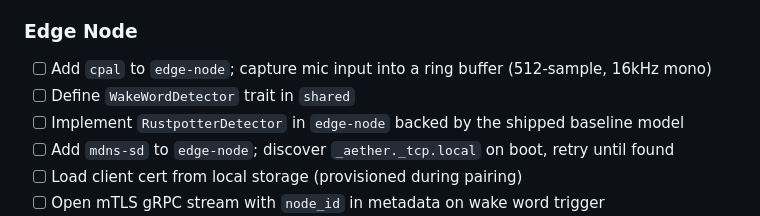
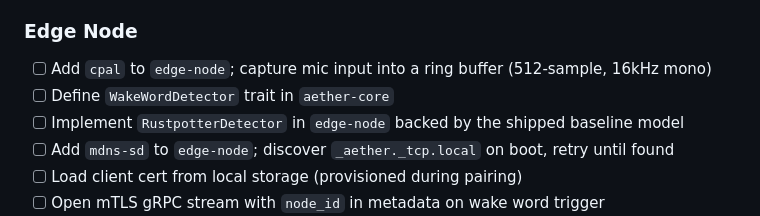
Before and after one commit to miki-przygoda/Aether, a Markdown page: todos/epic-phase-1-audio-pipe.md, the part around the change. Drawn GitHub-style.

Commit message:
docs(todos): update shared crate references to aether-core
Co-Authored-By: Claude Sonnet 4.6 <noreply@anthropic.com>

```diff
--- a/todos/epic-phase-1-audio-pipe.md
+++ b/todos/epic-phase-1-audio-pipe.md
@@ -36,7 +36,7 @@ Establish the full audio path from microphone capture on the edge node to raw PC
 
 ### Edge Node
 - [ ] Add `cpal` to `edge-node`; capture mic input into a ring buffer (512-sample, 16kHz mono)
-- [ ] Define `WakeWordDetector` trait in `shared`
+- [ ] Define `WakeWordDetector` trait in `aether-core`
 - [ ] Implement `RustpotterDetector` in `edge-node` backed by the shipped baseline model
 - [ ] Add `mdns-sd` to `edge-node`; discover `_aether._tcp.local` on boot, retry until found
 - [ ] Load client cert from local storage (provisioned during pairing)
```
Also changed, not shown: todos/epic-phase-2-neural-engine.md (+1 -1 lines), todos/epic-phase-3-hardware-tts.md (+1 -1 lines).
